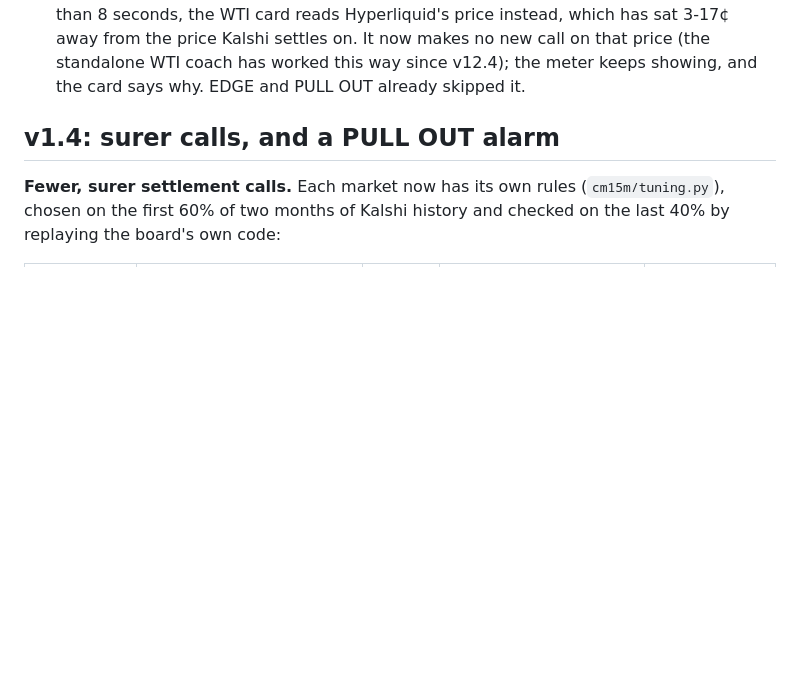
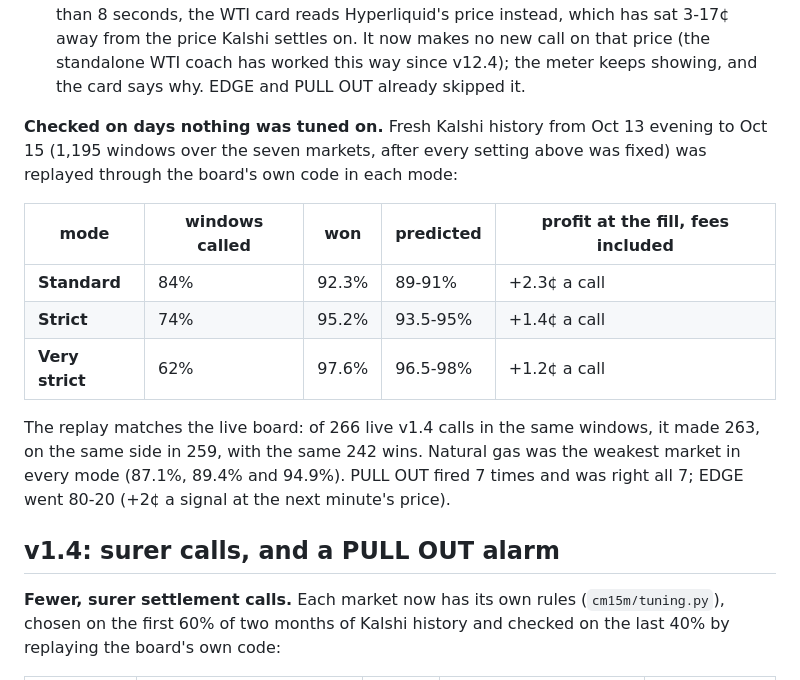
Before and after one commit to prodbykidjake/vocal-throw, a Markdown page: kalshi-commodities/README.md, the part around the change. Drawn GitHub-style; blank space fills up the shorter version.

Commit message:
kalshi-commodities README: v1.5.1 checked on untouched days
Fresh history from Oct 13 evening to Oct 15 (1,195 windows, after every
setting was fixed) replayed through the board's own code: Standard
92.3%, Strict 95.2%, Very strict 97.6%, each at or above its predicted
range. The replay matches the live board's v1.4 calls (263 of 266
windows, same 242 wins). No settings changed.

Co-Authored-By: Claude Opus 5.5 <noreply@anthropic.com>
Claude-Session: https://claude.ai/code/session_01HRq85a1Qcp1htcTbPviSVM

```diff
--- a/kalshi-commodities/README.md
+++ b/kalshi-commodities/README.md
@@ -60,6 +60,19 @@ is. Each market gets its own bars, fitted to how that market moves:
   card reads Hyperliquid's price instead, which has sat 3-17¢ away from the price Kalshi settles on. It now makes no new
   call on that price (the standalone WTI coach has worked this way since v12.4); the meter keeps showing, and the card
   says why. EDGE and PULL OUT already skipped it.
+
+**Checked on days nothing was tuned on.** Fresh Kalshi history from Oct 13 evening to Oct 15 (1,195 windows over
+the seven markets, after every setting above was fixed) was replayed through the board's own code in each mode:
+
+| mode | windows called | won | predicted | profit at the fill, fees included |
+| --- | --- | --- | --- | --- |
+| **Standard** | 84% | 92.3% | 89-91% | +2.3¢ a call |
+| **Strict** | 74% | 95.2% | 93.5-95% | +1.4¢ a call |
+| **Very strict** | 62% | 97.6% | 96.5-98% | +1.2¢ a call |
+
+The replay matches the live board: of 266 live v1.4 calls in the same windows, it made 263, on the same side in 259,
+with the same 242 wins. Natural gas was the weakest market in every mode (87.1%, 89.4% and 94.9%). PULL OUT fired 7
+times and was right all 7; EDGE went 80-20 (+2¢ a signal at the next minute's price).
 
 ## v1.4: surer calls, and a PULL OUT alarm
 
```
